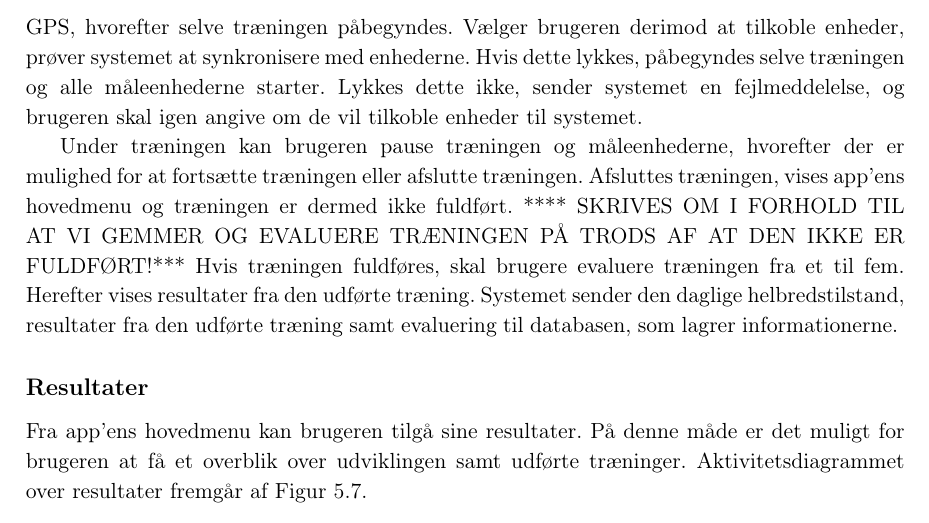
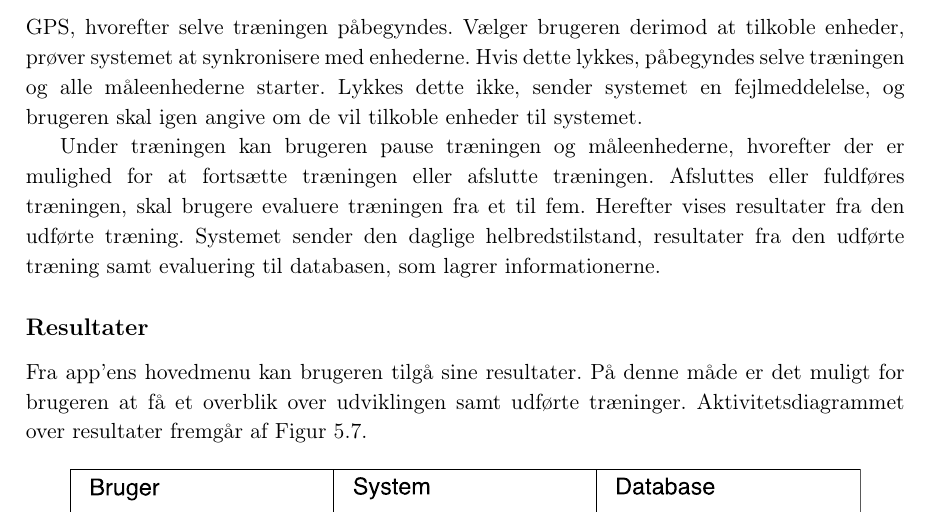
Before and after one commit to mariakroustrup/ST6, a LaTeX book (main.tex, which reads rapportAfsnit/eProblemloesning/Aktivitetsdiagram/Traening.tex): part of page 31 of 40, cut so that both start at the same text. Compiled offline with pdfLaTeX; a LaTeX package or settings file that is missing is left out.

Commit message:
Træning :running:

```diff
--- a/rapportAfsnit/eProblemloesning/Aktivitetsdiagram/Traening.tex
+++ b/rapportAfsnit/eProblemloesning/Aktivitetsdiagram/Traening.tex
@@ -11,5 +11,4 @@ Når brugeren har angivet sin daglige helbredstilstand samt, hvilken træningsfo
 \noindent
 Før selve træningen kan påbegyndes, kan der tilkobles kompatible enheder til systemet, eksempelvis pulsmåler. Vælger brugeren ikke at tilkoble eksterne enheder, startes timer og GPS, hvorefter selve træningen påbegyndes. Vælger brugeren derimod at tilkoble enheder, prøver systemet at synkronisere med enhederne.  Hvis dette lykkes, påbegyndes selve træningen og alle måleenhederne starter. Lykkes dette ikke, sender systemet en fejlmeddelelse, og brugeren skal igen angive om de vil tilkoble enheder til systemet.
 
-Under træningen kan brugeren pause træningen og måleenhederne, hvorefter der er mulighed for at fortsætte træningen eller afslutte træningen. Afsluttes træningen, vises app'ens hovedmenu og træningen er dermed ikke fuldført.
-**** SKRIVES OM I FORHOLD TIL AT VI GEMMER OG EVALUERE TRÆNINGEN PÅ TRODS AF AT DEN IKKE ER FULDFØRT!*** Hvis træningen fuldføres, skal brugere evaluere træningen fra et til fem. Herefter vises resultater fra den udførte træning. Systemet sender den daglige helbredstilstand, resultater fra den udførte træning samt evaluering til databasen, som lagrer informationerne.
+Under træningen kan brugeren pause træningen og måleenhederne, hvorefter der er mulighed for at fortsætte træningen eller afslutte træningen. Afsluttes eller fuldføres træningen, skal brugere evaluere træningen fra et til fem. Herefter vises resultater fra den udførte træning. Systemet sender den daglige helbredstilstand, resultater fra den udførte træning samt evaluering til databasen, som lagrer informationerne.
```
